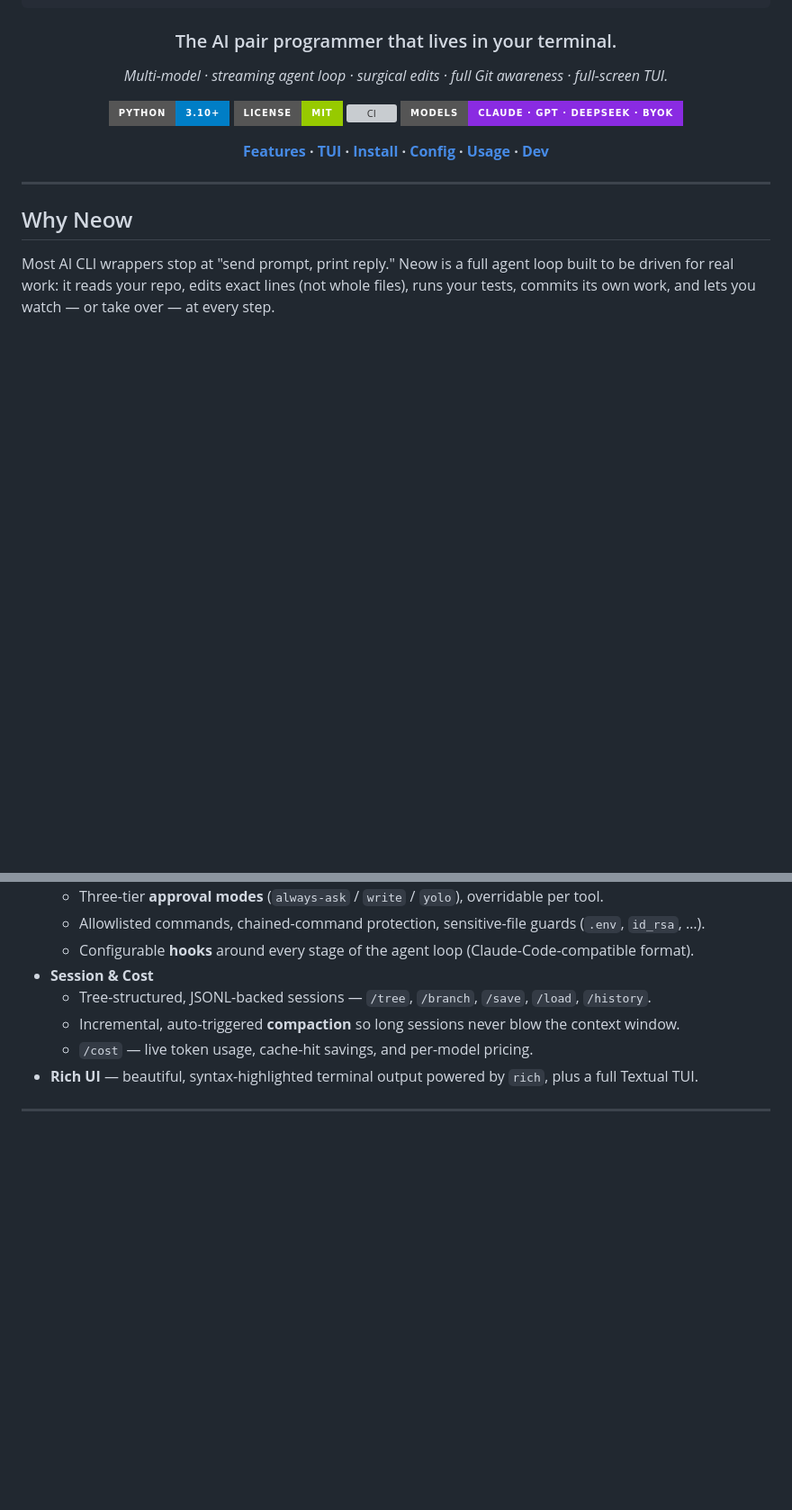
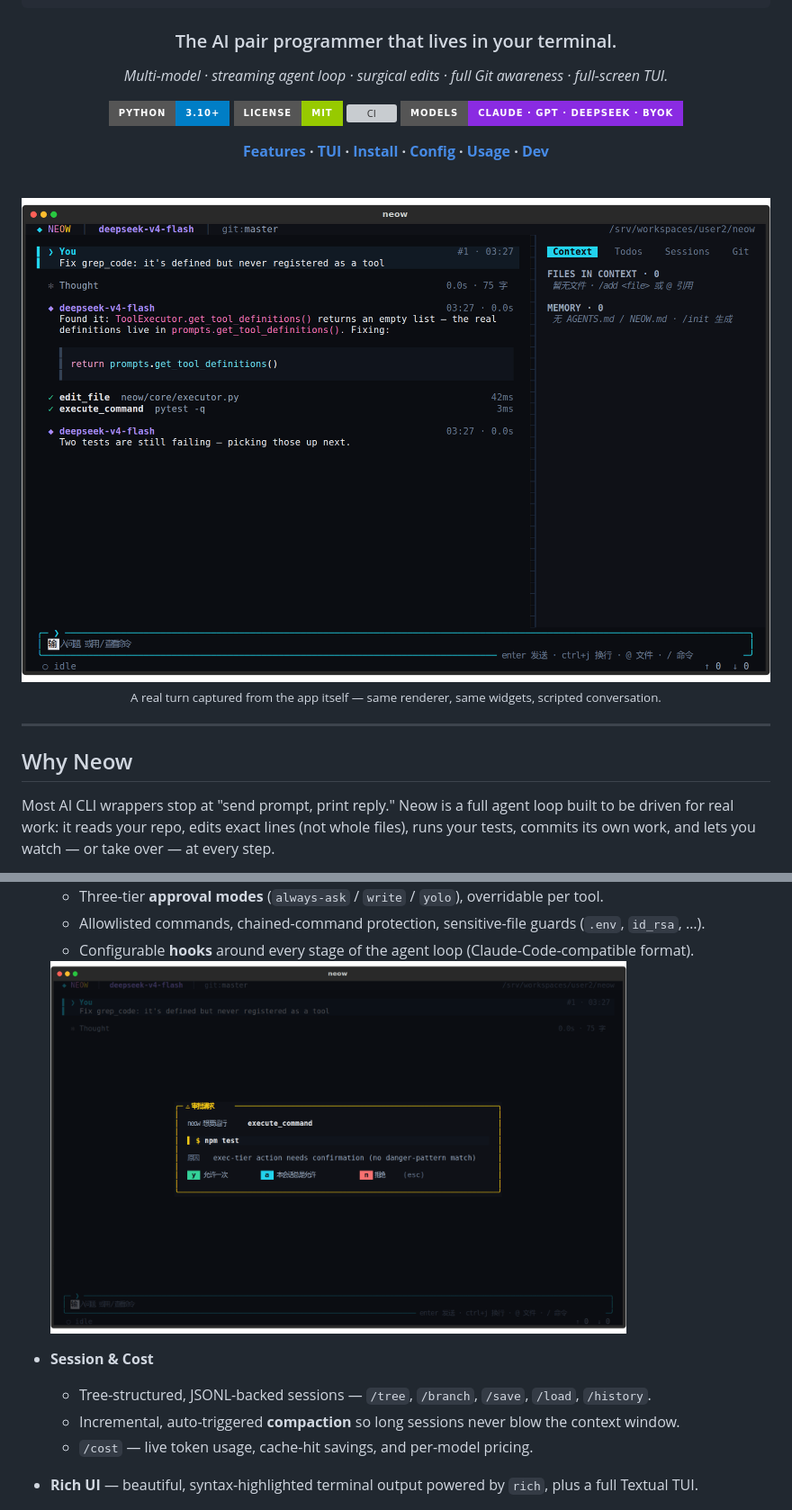
Before and after one commit to 20190441309/neow, a Markdown page: README.md, 2 parts joined by grey strips. Shown at 90% size. Rendered like a GitHub page; pictures changed too: docs/assets/screenshots/approval.png (added), docs/assets/screenshots/hero-midnight.png (added); badges without logos; blank space fills up the shorter version; grey boxes are pictures that could not be loaded.

Commit message:
docs(readme): embed real TUI screenshots instead of text-only mockups
Add docs/assets/screenshots/generate.py, which drives the actual
NeowApp (Textual) through a scripted conversation via the existing
test harness and exports SVG via Textual's own screenshot API — not a
hand-drawn mockup. Render those to PNG and embed three of them in the
README: the main timeline (midnight + light themes) and the approval
modal, so the README shows what the app actually looks like running.
Co-Authored-By: Claude Sonnet 5 <noreply@anthropic.com>

```diff
--- a/README.md
+++ b/README.md
@@ -21,6 +21,12 @@
 [![Models](https://img.shields.io/badge/models-Claude%20·%20GPT%20·%20DeepSeek%20·%20BYOK-8A2BE2?style=for-the-badge)](#any-openai-compatible-provider-byok)
 
 **[Features](#-features) · [TUI](#️-full-screen-tui-default) · [Install](#️-installation) · [Config](#️-configuration) · [Usage](#-usage) · [Dev](#-development)**
+
+<br>
+
+<img src="docs/assets/screenshots/hero-midnight.png" alt="Neow full-screen TUI: an agent turn in progress — reasoning, a code fix, edit_file and execute_command tool cards, and the sidebar showing context/memory" width="860">
+
+<sub>A real turn captured from the app itself — same renderer, same widgets, scripted conversation.</sub>
 
 </div>
 
@@ -64,6 +70,8 @@ Most AI CLI wrappers stop at "send prompt, print reply." Neow is a full agent lo
   - Three-tier **approval modes** (`always-ask` / `write` / `yolo`), overridable per tool.
   - Allowlisted commands, chained-command protection, sensitive-file guards (`.env`, `id_rsa`, …).
   - Configurable **hooks** around every stage of the agent loop (Claude-Code-compatible format).
+
+  <img src="docs/assets/screenshots/approval.png" alt="Neow approval modal asking to confirm an execute_command call, with allow-once / always-allow / deny options" width="640">
 - **Session & Cost**
   - Tree-structured, JSONL-backed sessions — `/tree`, `/branch`, `/save`, `/load`, `/history`.
   - Incremental, auto-triggered **compaction** so long sessions never blow the context window.
```
Also changed, not shown: other parts of README.md (+2 -0 lines), docs/assets/screenshots/hero-light.png (added), 1 other file.
